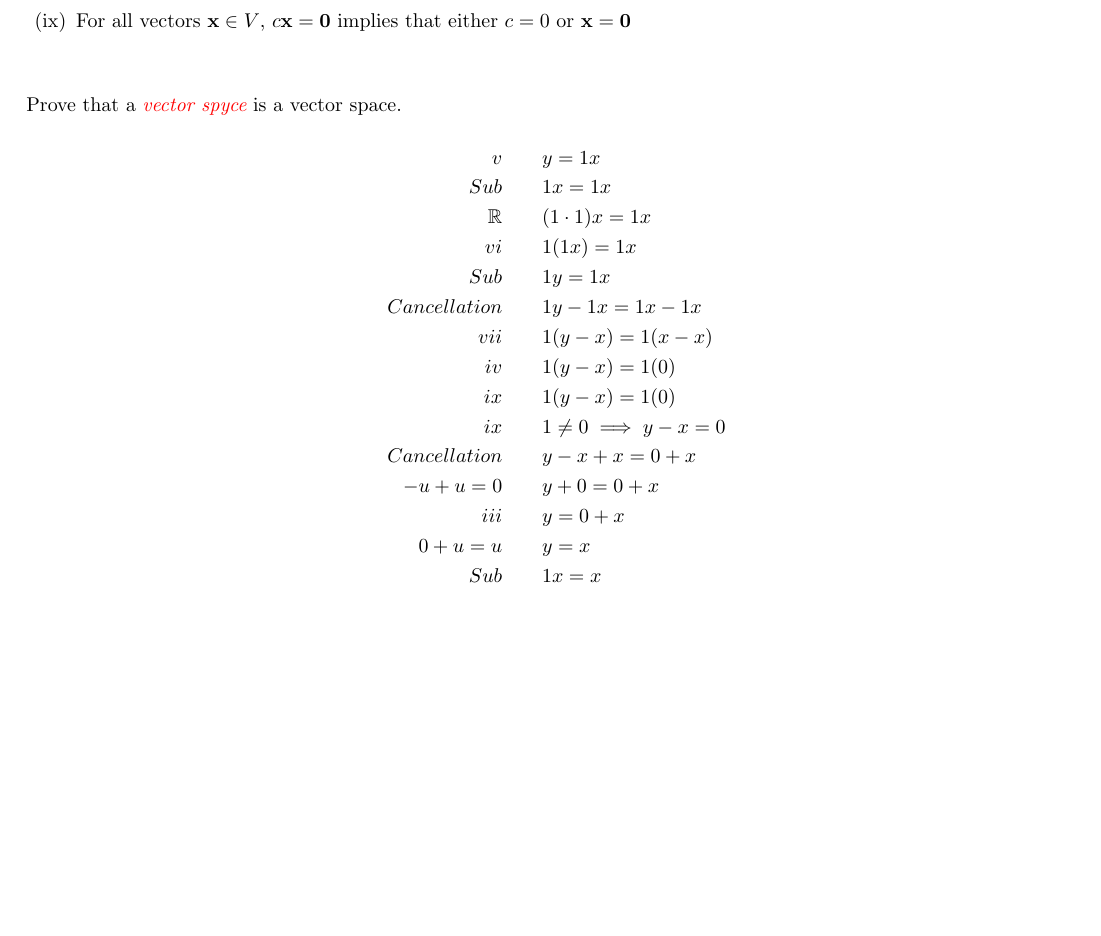
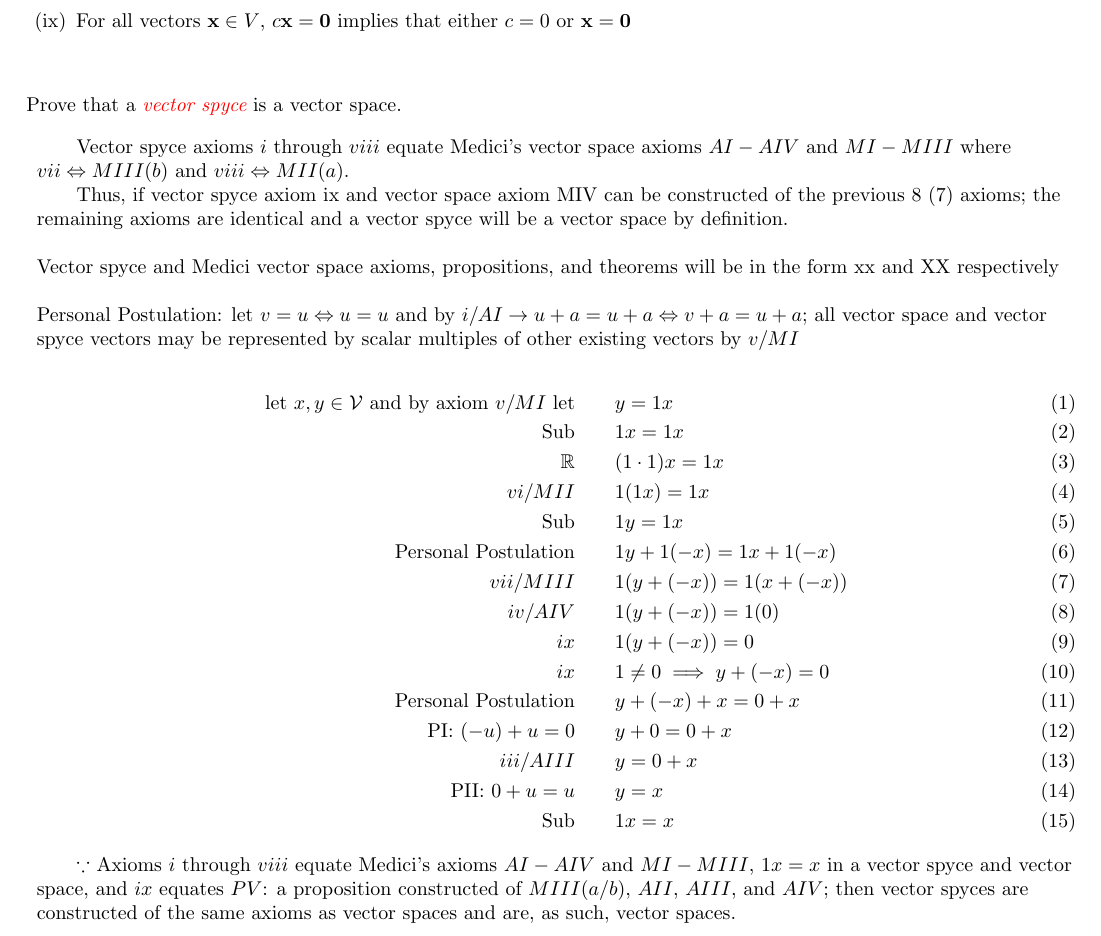
Before and after one commit to Liu-Fayi/mat185-assignment-1, a LaTeX problem sheet (MAT185 Assignment 1t.tex): part of page 2 of 5, cut so that both start at the same text, the shorter picture padded with empty space. Compiled offline with pdfLaTeX.

Commit message:
Update MAT185 Assignment 1t.tex

```diff
--- a/MAT185 Assignment 1t.tex
+++ b/MAT185 Assignment 1t.tex
@@ -196,23 +196,32 @@ By signing this document, I agree that the statements above are true.
 	\makenonemptybox{450pt}{
 
 	%%% Your work goes here!
-            \begin{align*}
-            {v}\qquad&y = 1x\\
-            {Sub}\qquad&1x = 1x\\
+ 	\begin{flushleft}
+            \qquad Vector spyce axioms $i$ through $viii$ equate Medici's vector space axioms $AI-AIV$ and $MI-MIII$ where $vii \Leftrightarrow MIII(b)$ and $viii \Leftrightarrow MII(a)$.\\
+            \qquad Thus, if vector spyce axiom ix and vector space axiom MIV can be constructed of the previous 8 (7) axioms; the remaining axioms are identical and a vector spyce will be a vector space by definition.\\~\\
+            Vector spyce and Medici vector space axioms, propositions, and theorems will be in the form xx and XX respectively\\~\\
+            Personal Postulation: let $v=u \Leftrightarrow u=u$ and by $i/AI \rightarrow u+a=u+a \Leftrightarrow v+a=u+a$; all vector space and vector spyce vectors may be represented by scalar multiples of other existing vectors by $v/MI$
+ 	\end{flushleft}
+        \begin{align}
+            \text{let $x, y \in {\mathcal{V}}$ and by axiom $v/MI$ let}\qquad&y = 1x\\
+            \text{Sub}\qquad&1x = 1x\\
             {\mathbb{R}}\qquad&(1 \cdot 1)x = 1x \\
-            {vi}\qquad&1(1x) = 1x \\
-            {Sub}\qquad&1y = 1x \\
-            {Cancellation}\qquad&1y - 1x = 1x - 1x \\
-            {vii}\qquad&1(y - x) = 1(x - x) \\
-            {iv}\qquad&1(y - x) = 1(0) \\
-            {ix}\qquad&1(y - x) = 1(0) \\
-            {ix}\qquad&1 \neq 0 \implies y - x = 0 \\
-            {Cancellation}\qquad&y - x + x = 0 + x \\
-            {-u+u=0}\qquad&y + 0 = 0 + x \\
-            {iii}\qquad&y = 0 + x \\
-            {0+u=u}\qquad&y = x \\
-            {Sub}\qquad&1x = x \\
-            \end{align*}
+            vi/MII\qquad&1(1x) = 1x \\
+            \text{Sub}\qquad&1y = 1x \\
+            \text{Personal Postulation}\qquad&1y + 1(-x) = 1x + 1(-x)\\
+            vii/MIII\qquad&1(y + (-x)) = 1(x + (-x)) \\
+            iv/AIV\qquad&1(y + (-x)) = 1(0) \\
+            ix\qquad&1(y + (-x)) = 0 \\
+            ix\qquad&1 \neq 0 \implies y + (-x) = 0 \\
+            \text{Personal Postulation}\qquad&y + (-x) + x = 0 + x \\
+            \text{PI: $(-u)+u=0$}\qquad&y + 0 = 0 + x \\
+            {iii/AIII}\qquad&y = 0 + x \\
+            \text{PII: $0+u=u$}\qquad&y = x \\
+            \text{Sub}\qquad&1x = x
+        \end{align}
+        \begin{flushleft}
+            $\qquad\because$ Axioms $i$ through $viii$ equate Medici's axioms $AI-AIV$ and $MI-MIII$, $1x=x$ in a vector spyce and vector space, and $ix$ equates $PV$: a proposition constructed of $MIII(a/b)$, $AII$, $AIII$, and $AIV$; then vector spyces are constructed of the same axioms as vector spaces and are, as such, vector spaces.
+        \end{flushleft}
 	}
 }
 
```
